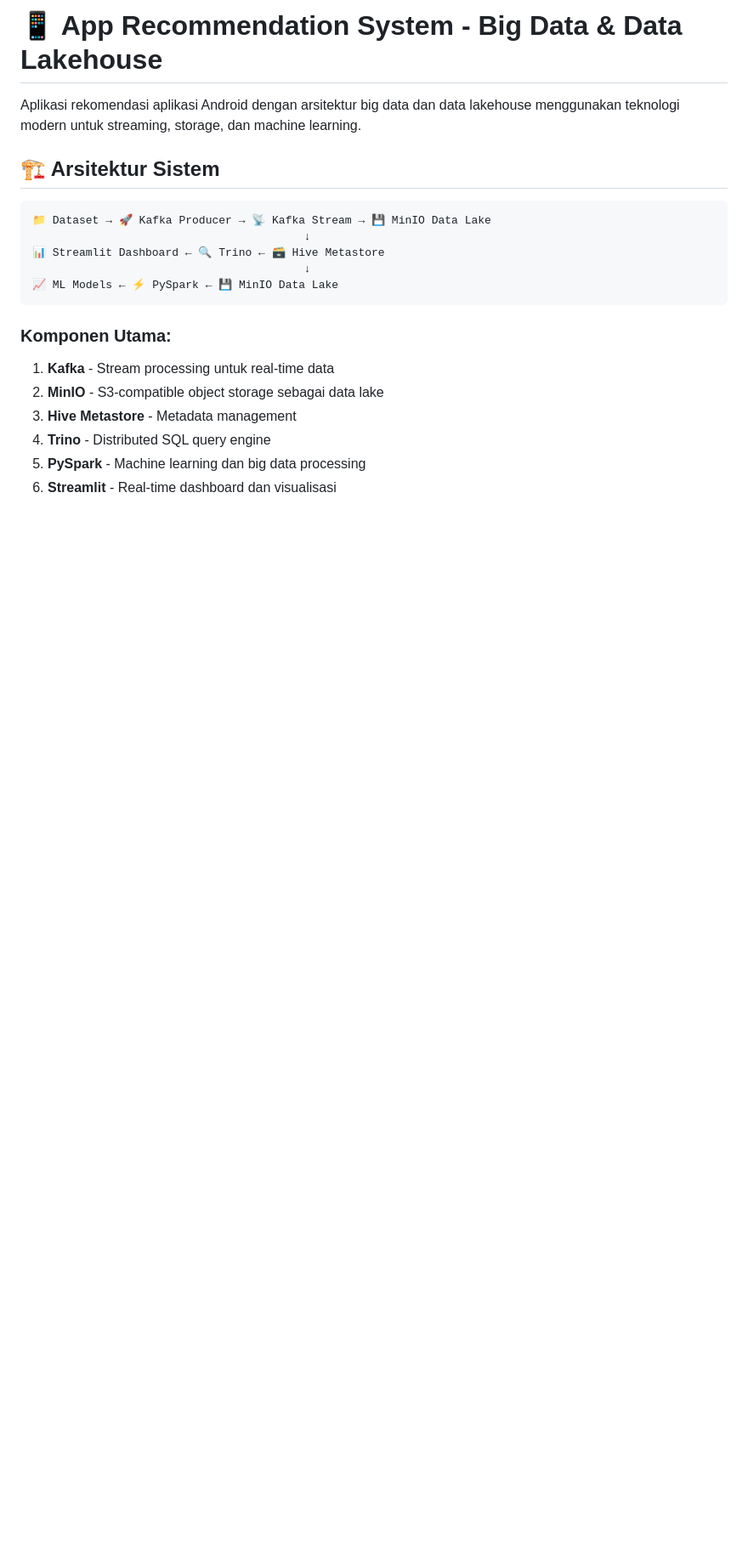
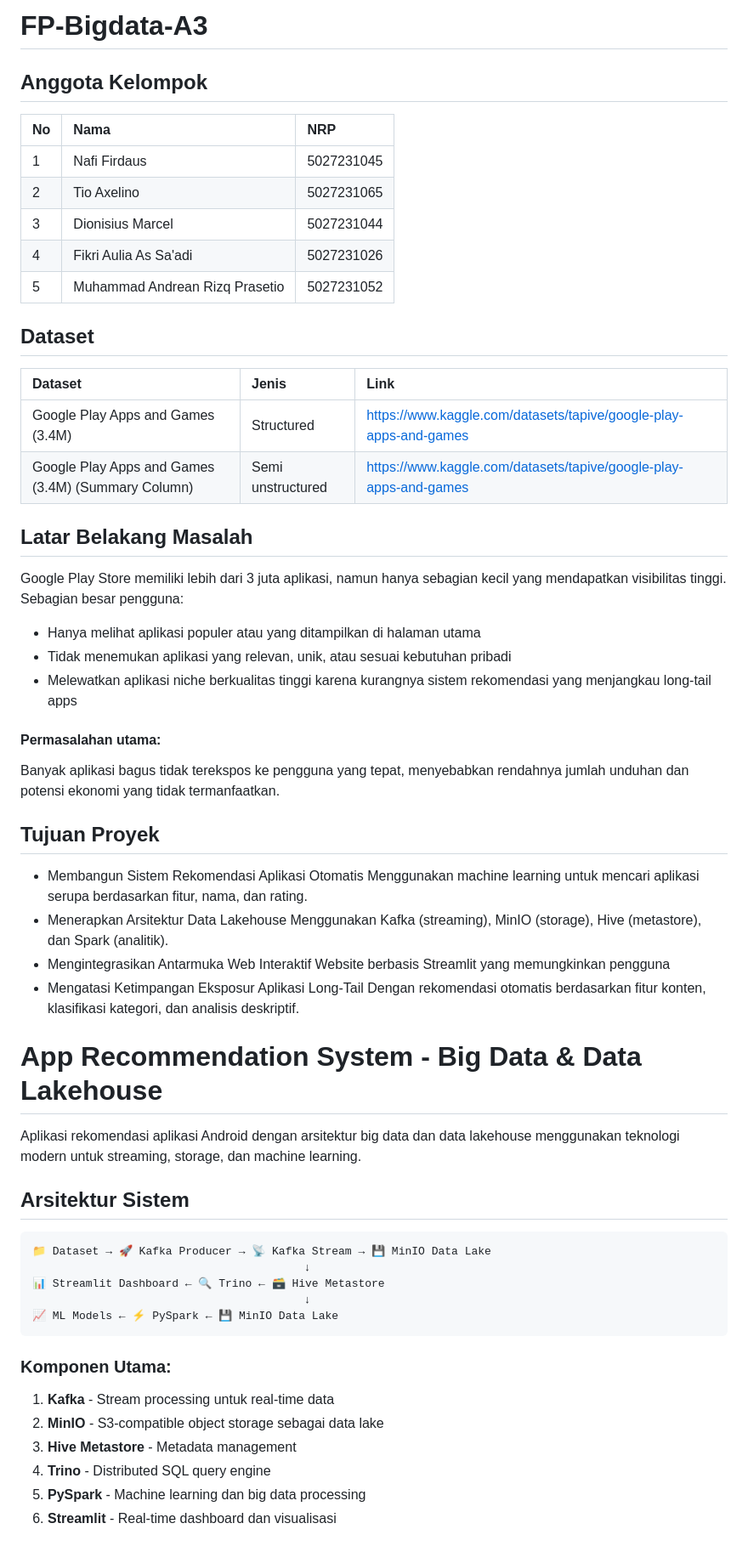
Before and after one commit to v0rein/FP-BIGDATA-A3, a Markdown page: README.md, the part around the change printed below. Shown: that part at 85% size. Rendered like a GitHub page; blank space fills up the shorter version.

````diff
--- a/README.md
+++ b/README.md
@@ -1,8 +1,41 @@
-# 📱 App Recommendation System - Big Data & Data Lakehouse
+# FP-Bigdata-A3
+
+## Anggota Kelompok
+| No             | Nama | NRP |
+| :---------------- | :------ | :---- |
+| 1        |   Nafi Firdaus    | 5027231045 |
+| 2           |   Tio Axelino   | 5027231065 |
+| 3    |  Dionisius Marcel   | 5027231044 |
+| 4 |  Fikri Aulia As Sa'adi   | 5027231026 |
+| 5 |  Muhammad Andrean Rizq Prasetio    | 5027231052 |
+
+## Dataset
+
+| Dataset             | Jenis | Link |
+| :---------------- | :------ | :---- |
+| Google Play Apps and Games (3.4M)        |   Structured    | https://www.kaggle.com/datasets/tapive/google-play-apps-and-games |
+| Google Play Apps and Games (3.4M) (Summary Column)           |   Semi unstructured   | https://www.kaggle.com/datasets/tapive/google-play-apps-and-games |
+
+## Latar Belakang Masalah
+Google Play Store memiliki lebih dari 3 juta aplikasi, namun hanya sebagian kecil yang mendapatkan visibilitas tinggi. Sebagian besar pengguna:
+- Hanya melihat aplikasi populer atau yang ditampilkan di halaman utama
+- Tidak menemukan aplikasi yang relevan, unik, atau sesuai kebutuhan pribadi
+- Melewatkan aplikasi niche berkualitas tinggi karena kurangnya sistem rekomendasi yang menjangkau long-tail apps
+
+#### Permasalahan utama:
+Banyak aplikasi bagus tidak terekspos ke pengguna yang tepat, menyebabkan rendahnya jumlah unduhan dan potensi ekonomi yang tidak termanfaatkan.
+
+## Tujuan Proyek
+- Membangun Sistem Rekomendasi Aplikasi Otomatis Menggunakan machine learning untuk mencari aplikasi serupa berdasarkan fitur, nama, dan rating.
+- Menerapkan Arsitektur Data Lakehouse Menggunakan Kafka (streaming), MinIO (storage), Hive (metastore), dan Spark (analitik).
+- Mengintegrasikan Antarmuka Web Interaktif Website berbasis Streamlit yang memungkinkan pengguna
+- Mengatasi Ketimpangan Eksposur Aplikasi Long-Tail Dengan rekomendasi otomatis berdasarkan fitur konten, klasifikasi kategori, dan analisis deskriptif.
+
+# App Recommendation System - Big Data & Data Lakehouse
 
 Aplikasi rekomendasi aplikasi Android dengan arsitektur big data dan data lakehouse menggunakan teknologi modern untuk streaming, storage, dan machine learning.
 
-## 🏗️ Arsitektur Sistem
+## Arsitektur Sistem
 
 ```
 📁 Dataset → 🚀 Kafka Producer → 📡 Kafka Stream → 💾 MinIO Data Lake
````
Also changed, not shown: other parts of README.md (+13 -13 lines).
